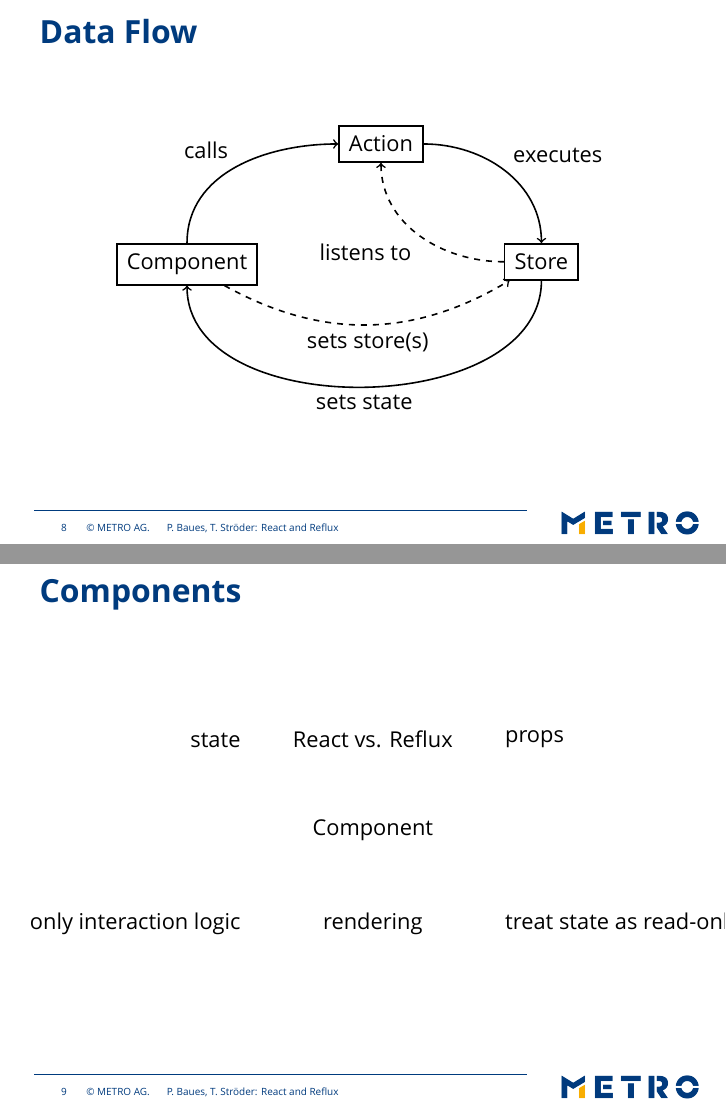
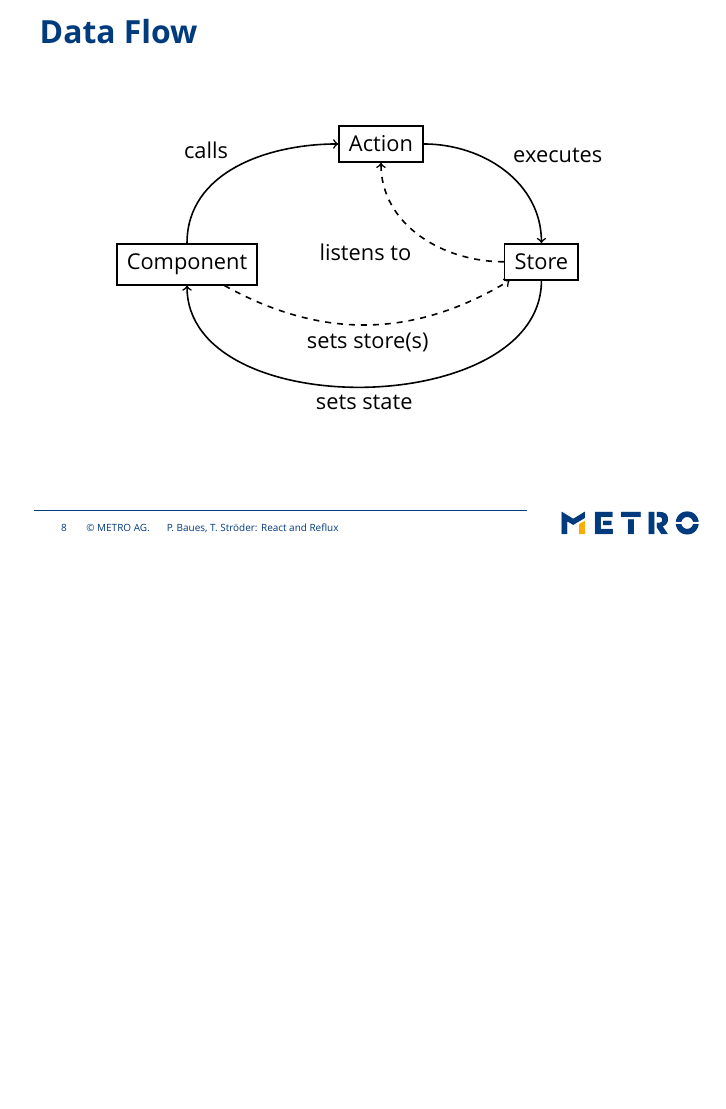
Before and after one commit to cryingshadow/talkReactReflux, LaTeX slides (reactreflux.tex): pages 14 and 15 of 24 before the commit and page 14 of 23 after it, the two joined at a grey line, the shorter picture padded with empty space. Compiled offline with XeLaTeX; a missing font is replaced by an installed copy or a similar font.

Commit message:
remove unnecessary stuff

```diff
--- a/reactreflux.tex
+++ b/reactreflux.tex
@@ -152,19 +152,6 @@ Notes on Reflux components:
 * Set multiple stores by setting this.stores (the plural) and setting it to an Array of store classes.
 * Set a this.storeKeys Array to restrict only certain parts of the store being mixed into the component state.
 \end{comment}
-\begin{frame}\frametitle{Components}
-\centering
-\begin{tikzpicture}
-\node (component) {Component};
-\node [above right=of component] {props};
-\node [above left=of component] {state};
-\node [below=of component] {rendering};
-\node [above=of component] {React vs. Reflux};
-\node [below left=of component] {only interaction logic};
-\node [below right=of component] {treat state as read-only};
-\end{tikzpicture}
-\end{frame}
-
 \begin{frame}\frametitle{Reflux Components}
 \centering
 \tikzfading[name=fade left,
```
